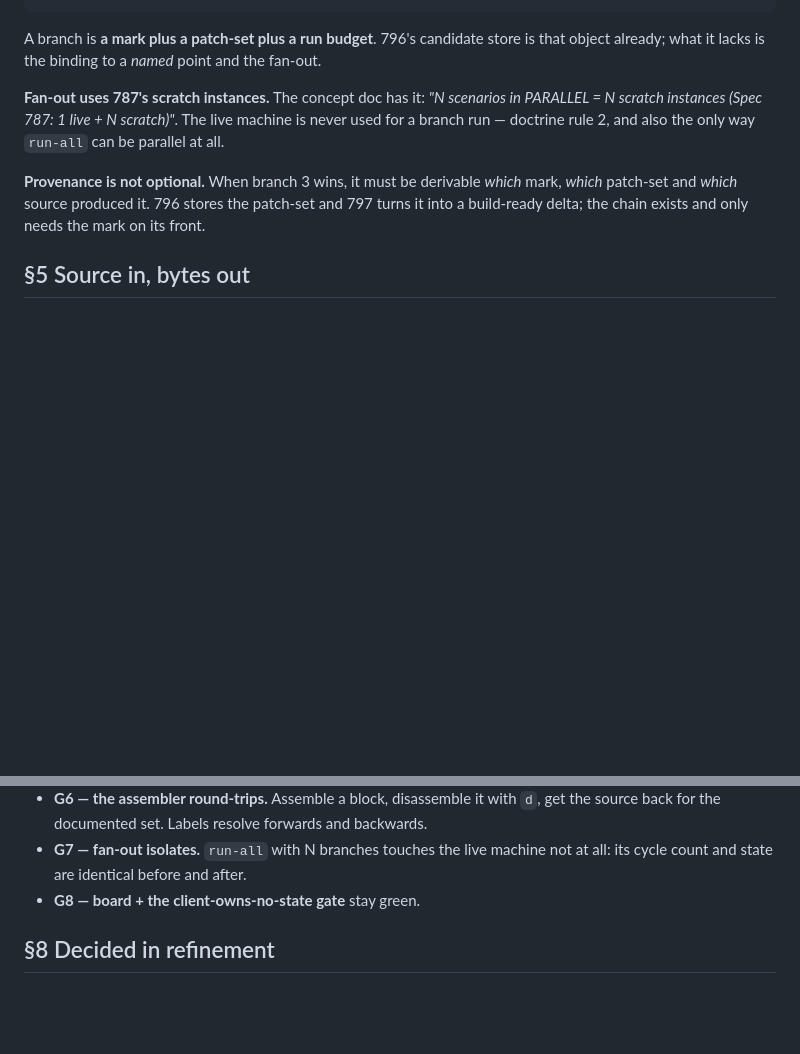
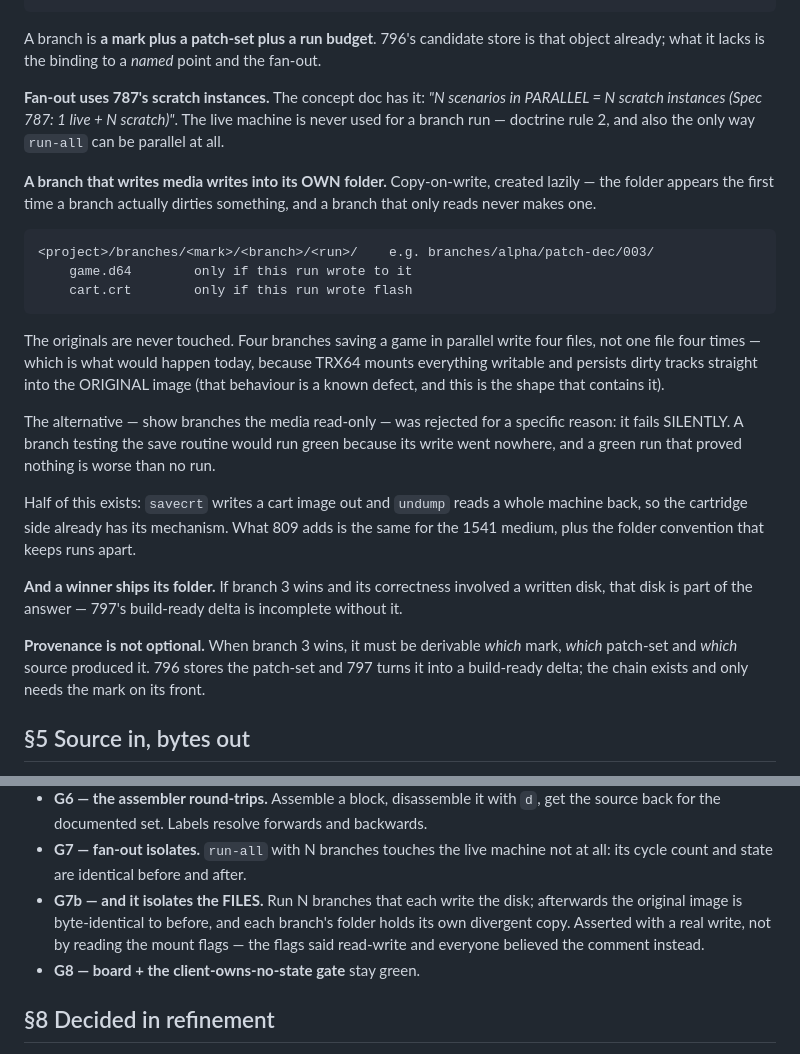
Before and after one commit to Jondalar/TRX64, a Markdown page: docs/809-marks-and-branches.md, 2 parts joined by grey strips. Drawn GitHub-style; blank space fills up the shorter version.

Commit message:
spec(809): refinement — a branch that writes media writes into its own folder
Copy-on-write, created lazily: the folder appears the first time a branch dirties
something, and a read-only branch never makes one.

  <project>/branches/<mark>/<branch>/<run>/

Originals are never touched. Four branches saving a game in parallel write four
files, not one file four times -- which is what would happen today, because TRX64
mounts everything writable and persists dirty tracks straight into the ORIGINAL
image.

The alternative, showing branches read-only media, was rejected because it fails
SILENTLY: a branch testing the save routine runs green because its write went
nowhere, and a green run that proved nothing is worse than no run.

Half the mechanism exists -- savecrt writes a cart image out, undump reads a
machine back -- so the cartridge side is covered. 809 adds the 1541 side and the
folder convention. And a winner SHIPS its folder: if correctness involved a
written disk, 797's build-ready delta is incomplete without it.

Gate G7b asserts it with a real write rather than by reading the mount flags --
those said read-write all along and everyone believed the comment instead.

Co-Authored-By: Claude Opus 5 (1M context) <noreply@anthropic.com>
Claude-Session: https://claude.ai/code/session_01ScBAPVbrR2Z7wNie9HsKZk

````diff
--- a/docs/809-marks-and-branches.md
+++ b/docs/809-marks-and-branches.md
@@ -106,6 +106,32 @@ object already; what it lacks is the binding to a *named* point and the fan-out.
 = N scratch instances (Spec 787: 1 live + N scratch)"*. The live machine is never used for
 a branch run — doctrine rule 2, and also the only way `run-all` can be parallel at all.
 
+**A branch that writes media writes into its OWN folder.** Copy-on-write, created lazily —
+the folder appears the first time a branch actually dirties something, and a branch that
+only reads never makes one.
+
+```
+<project>/branches/<mark>/<branch>/<run>/    e.g. branches/alpha/patch-dec/003/
+    game.d64        only if this run wrote to it
+    cart.crt        only if this run wrote flash
+```
+
+The originals are never touched. Four branches saving a game in parallel write four files,
+not one file four times — which is what would happen today, because TRX64 mounts everything
+writable and persists dirty tracks straight into the ORIGINAL image (that behaviour is a
+known defect, and this is the shape that contains it).
+
+The alternative — show branches the media read-only — was rejected for a specific reason:
+it fails SILENTLY. A branch testing the save routine would run green because its write went
+nowhere, and a green run that proved nothing is worse than no run.
+
+Half of this exists: `savecrt` writes a cart image out and `undump` reads a whole machine
+back, so the cartridge side already has its mechanism. What 809 adds is the same for the
+1541 medium, plus the folder convention that keeps runs apart.
+
+**And a winner ships its folder.** If branch 3 wins and its correctness involved a written
+disk, that disk is part of the answer — 797's build-ready delta is incomplete without it.
+
 **Provenance is not optional.** When branch 3 wins, it must be derivable *which* mark,
 *which* patch-set and *which* source produced it. 796 stores the patch-set and 797 turns it
 into a build-ready delta; the chain exists and only needs the mark on its front.
@@ -154,6 +180,10 @@ instructions, at this address".
   source back for the documented set. Labels resolve forwards and backwards.
 - **G7 — fan-out isolates.** `run-all` with N branches touches the live machine not at all:
   its cycle count and state are identical before and after.
+- **G7b — and it isolates the FILES.** Run N branches that each write the disk; afterwards
+  the original image is byte-identical to before, and each branch's folder holds its own
+  divergent copy. Asserted with a real write, not by reading the mount flags — the flags
+  said read-write and everyone believed the comment instead.
 - **G8 — board + the client-owns-no-state gate** stay green.
 
 ## §8 Decided in refinement
````
